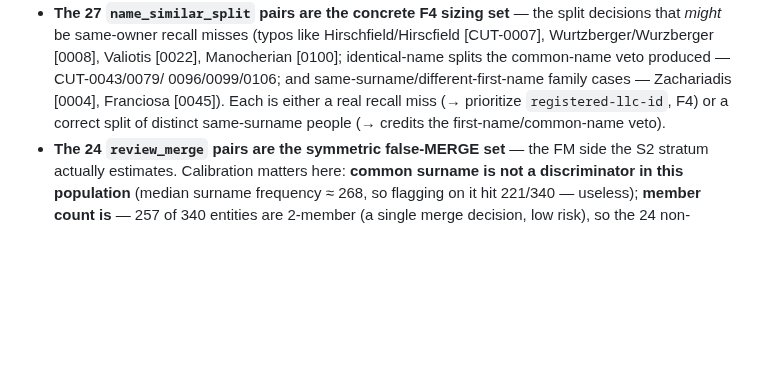
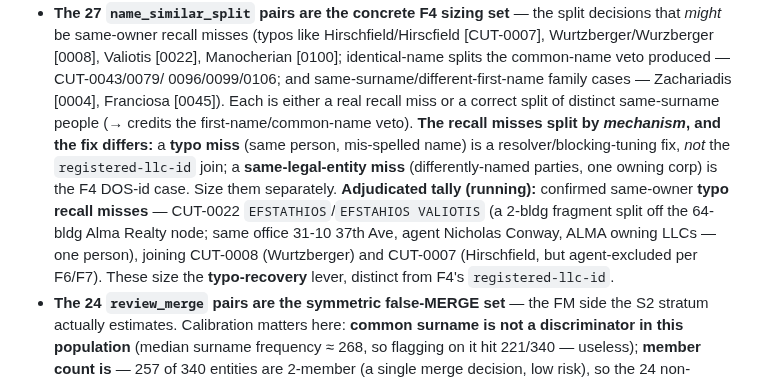
Before and after one commit to bobflagg/WatchlineNYC, a Markdown page: specs/ownership-phase2-findings.md, the part around the change. GitHub-like rendering; blank space fills up the shorter version.

Commit message:
specs: phase2-findings F10 — tally CUT-0022 as a typo recall miss; split recall mechanisms
Add CUT-0022 (Efstathios/Efstahios Valiotis) to the adjudicated name_similar tally as a
confirmed same-owner TYPO recall miss: a 2-building fragment split off the 64-building Alma
Realty node (same office 31-10 37th Ave, agent Nicholas Conway, ALMA owning LLCs = one
person). Clarifies that name_similar recall misses split by mechanism with DIFFERENT fixes: a
typo miss is a resolver/blocking-tuning fix (sizes the typo-recovery lever), NOT the
registered-llc-id join; a same-legal-entity miss (differently-named parties, one owning corp)
is the F4 DOS-id case. Size them separately. Running tally: typo misses = CUT-0022, CUT-0008,
CUT-0007 (agent-excluded).

Co-Authored-By: Claude Opus 4.8 <noreply@anthropic.com>

```diff
--- a/specs/ownership-phase2-findings.md
+++ b/specs/ownership-phase2-findings.md
@@ -399,8 +399,15 @@ routine and 0 are anomalies. Three results worth keeping:
   same-owner recall misses (typos like Hirschfield/Hirscfield [CUT-0007], Wurtzberger/Wurzberger [0008],
   Valiotis [0022], Manocherian [0100]; identical-name splits the common-name veto produced — CUT-0043/0079/
   0096/0099/0106; and same-surname/different-first-name family cases — Zachariadis [0004], Franciosa [0045]).
-  Each is either a real recall miss (→ prioritize `registered-llc-id`, F4) or a correct split of distinct
-  same-surname people (→ credits the first-name/common-name veto).
+  Each is either a real recall miss or a correct split of distinct same-surname people (→ credits the
+  first-name/common-name veto). **The recall misses split by *mechanism*, and the fix differs:** a **typo
+  miss** (same person, mis-spelled name) is a resolver/blocking-tuning fix, *not* the `registered-llc-id`
+  join; a **same-legal-entity miss** (differently-named parties, one owning corp) is the F4 DOS-id case. Size
+  them separately. **Adjudicated tally (running):** confirmed same-owner **typo recall misses** — CUT-0022
+  `EFSTATHIOS`/`EFSTAHIOS VALIOTIS` (a 2-bldg fragment split off the 64-bldg Alma Realty node; same office
+  31-10 37th Ave, agent Nicholas Conway, ALMA owning LLCs — one person), joining CUT-0008 (Wurtzberger) and
+  CUT-0007 (Hirschfield, but agent-excluded per F6/F7). These size the **typo-recovery** lever, distinct from
+  F4's `registered-llc-id`.
 - **The 24 `review_merge` pairs are the symmetric false-MERGE set** — the FM side the S2 stratum actually
   estimates. Calibration matters here: **common surname is not a discriminator in this population** (median
   surname frequency ≈ 268, so flagging on it hit 221/340 — useless); **member count is** — 257 of 340
```
